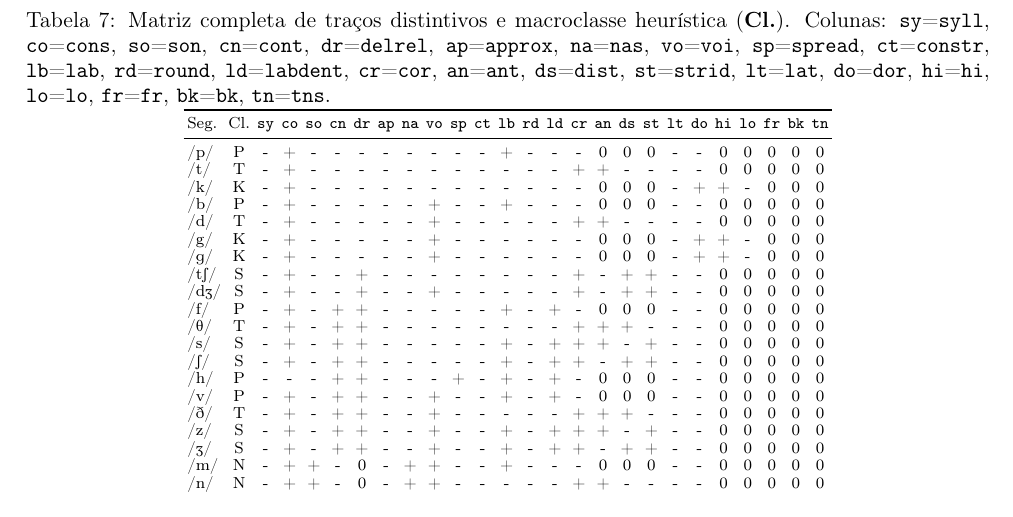
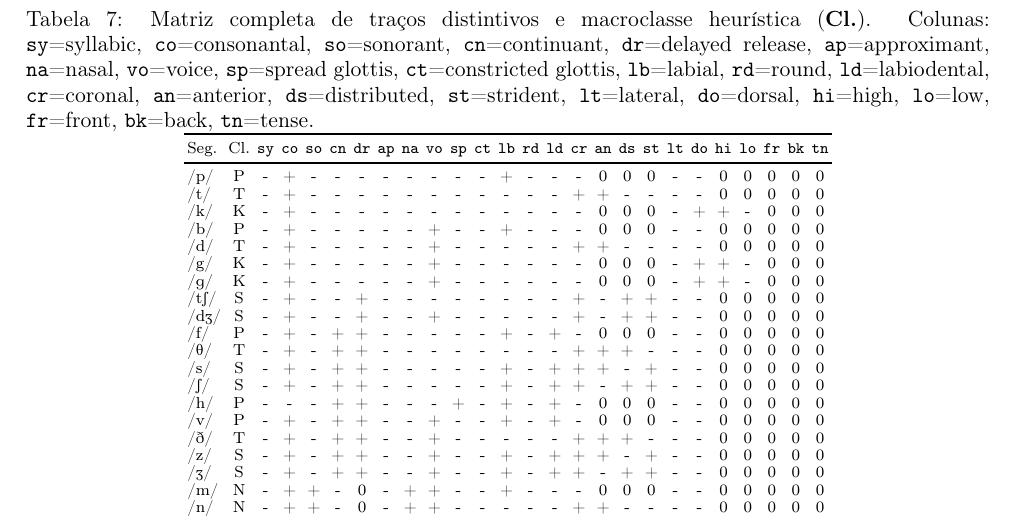
Before and after one commit to leolca/lipspell, a LaTeX paper (paper/linguamatica/artigo.tex): part of page 10 of 10, cut so that both start at the same text. Compiled offline with pdfLaTeX.

Commit message:
Expand full articulatory feature names in Table 7 caption

```diff
--- a/paper/linguamatica/artigo.tex
+++ b/paper/linguamatica/artigo.tex
@@ -230,7 +230,7 @@ A Tabela~\ref{tab:ipa_features} documenta integralmente os vetores ternários de
 \scriptsize
 \setlength{\tabcolsep}{1.8pt}
 \renewcommand{\arraystretch}{0.92}
-\caption{Matriz completa de traços distintivos e macroclasse heurística (\textbf{Cl.}). Colunas: \texttt{sy}=\texttt{syll}, \texttt{co}=\texttt{cons}, \texttt{so}=\texttt{son}, \texttt{cn}=\texttt{cont}, \texttt{dr}=\texttt{delrel}, \texttt{ap}=\texttt{approx}, \texttt{na}=\texttt{nas}, \texttt{vo}=\texttt{voi}, \texttt{sp}=\texttt{spread}, \texttt{ct}=\texttt{constr}, \texttt{lb}=\texttt{lab}, \texttt{rd}=\texttt{round}, \texttt{ld}=\texttt{labdent}, \texttt{cr}=\texttt{cor}, \texttt{an}=\texttt{ant}, \texttt{ds}=\texttt{dist}, \texttt{st}=\texttt{strid}, \texttt{lt}=\texttt{lat}, \texttt{do}=\texttt{dor}, \texttt{hi}=\texttt{hi}, \texttt{lo}=\texttt{lo}, \texttt{fr}=\texttt{fr}, \texttt{bk}=\texttt{bk}, \texttt{tn}=\texttt{tns}.}
+\caption{Matriz completa de traços distintivos e macroclasse heurística (\textbf{Cl.}). Colunas: \texttt{sy}=syllabic, \texttt{co}=consonantal, \texttt{so}=sonorant, \texttt{cn}=continuant, \texttt{dr}=delayed release, \texttt{ap}=approximant, \texttt{na}=nasal, \texttt{vo}=voice, \texttt{sp}=spread glottis, \texttt{ct}=constricted glottis, \texttt{lb}=labial, \texttt{rd}=round, \texttt{ld}=labiodental, \texttt{cr}=coronal, \texttt{an}=anterior, \texttt{ds}=distributed, \texttt{st}=strident, \texttt{lt}=lateral, \texttt{do}=dorsal, \texttt{hi}=high, \texttt{lo}=low, \texttt{fr}=front, \texttt{bk}=back, \texttt{tn}=tense.}
 \label{tab:ipa_features}
 \begin{tabular}{lc*{24}{c}}
 \toprule
```
Also changed, not shown: paper/linguamatica/artigo.pdf.
